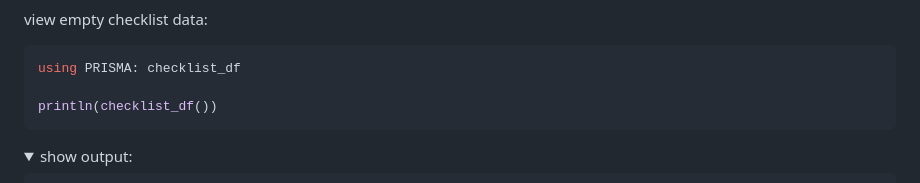
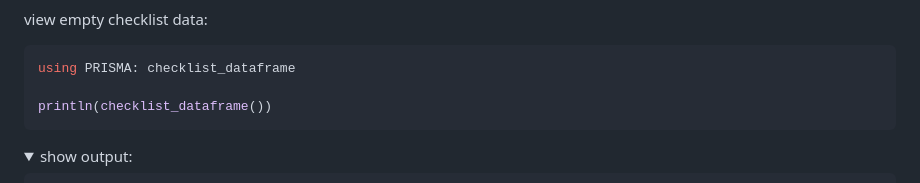
Before and after one commit to cecoeco/PRISMA.jl, a Markdown page: README.md, the part around the change. GitHub-like rendering; folded sections open.

````diff
--- a/README.md
+++ b/README.md
@@ -45,9 +45,9 @@ flow_diagram_save("example.svg", flow_diagram(side_boxes=false))
 view empty checklist data:
 
 ```julia
-using PRISMA: checklist_df
+using PRISMA: checklist_dataframe
 
-println(checklist_df())
+println(checklist_dataframe())
 ```
 
 <details>
````
